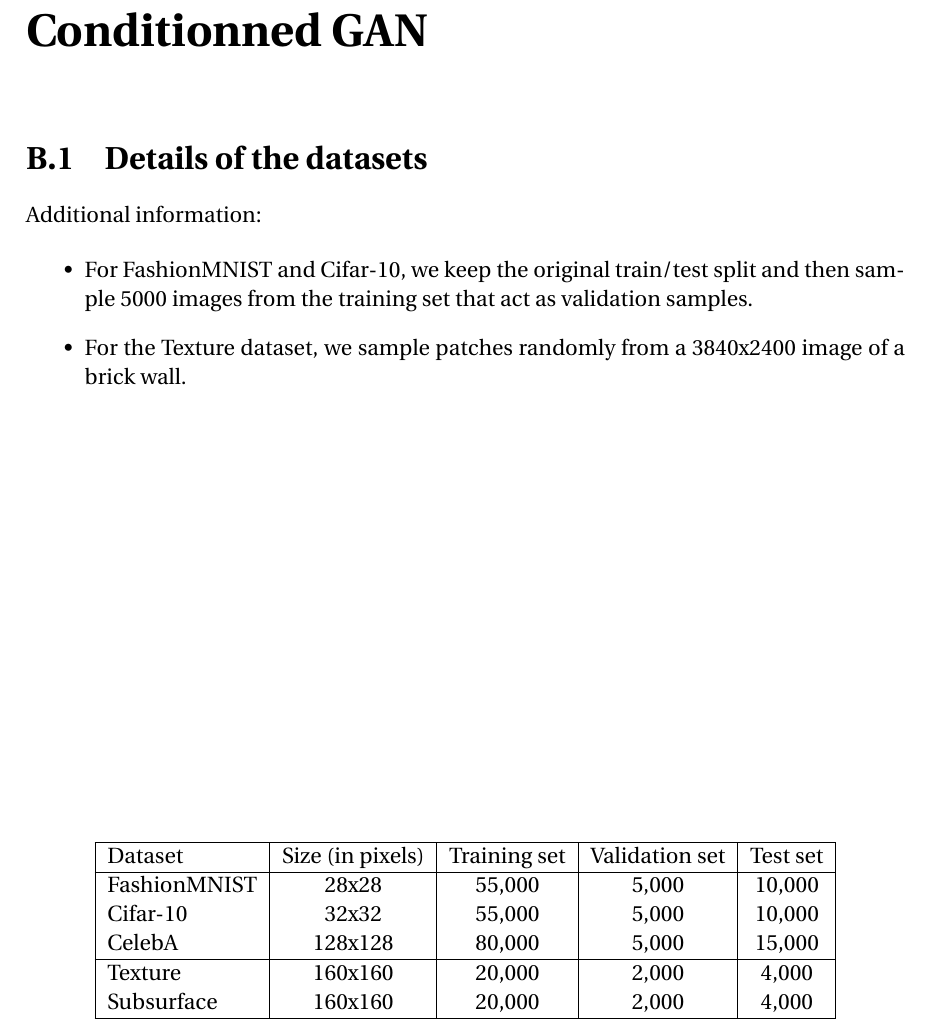
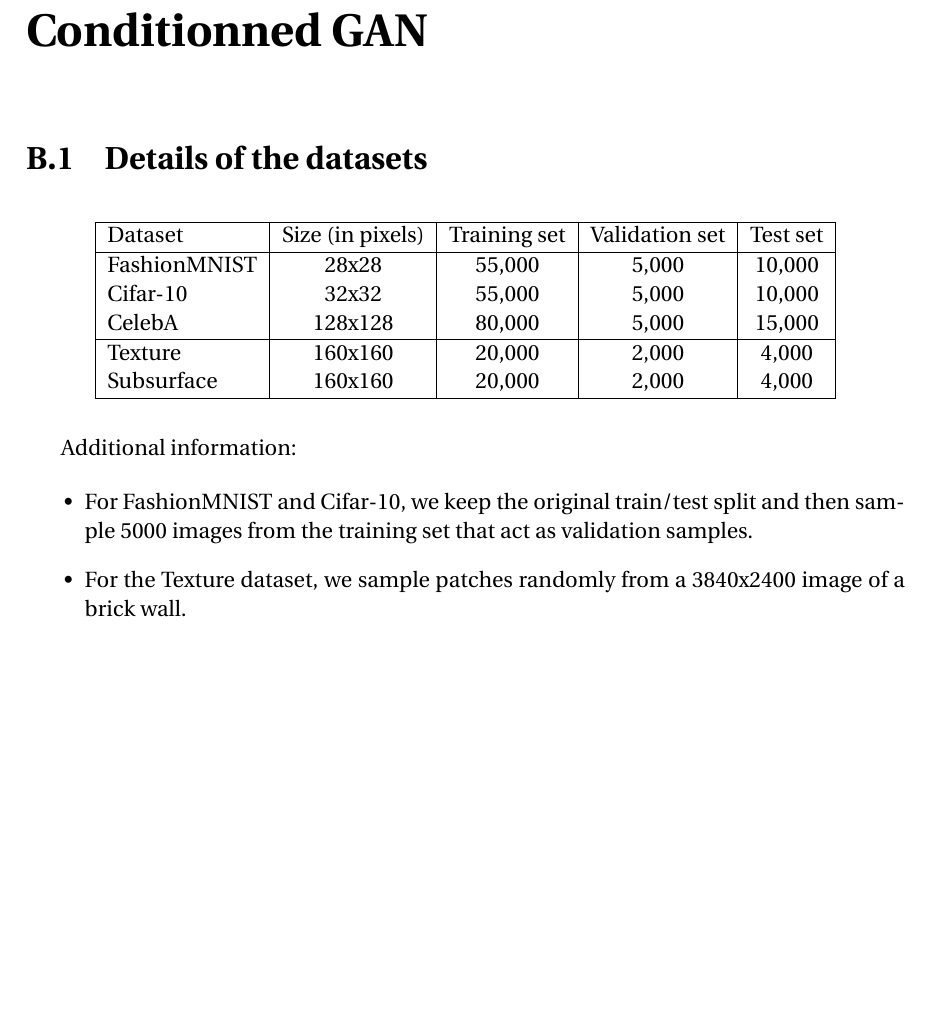
Before and after one commit to cyprienruffino/phd_thesis, a LaTeX thesis (manuscrit.tex, which reads chapters/details_neucom.tex): part of page 121 of 131, cut so that both start at the same text, the shorter picture padded with empty space. Compiled offline with pdfLaTeX.

Commit message:
txs auto checkin

```diff
--- a/chapters/details_neucom.tex
+++ b/chapters/details_neucom.tex
@@ -5,7 +5,7 @@
 \section{Details of the datasets}
 \label{app:det_datasets}
 
-\begin{table*}
+\begin{table*}[h]
 	\centering
 	\begin{tabular}{|l|c|c|c|c|c|}
 		\hline
```
